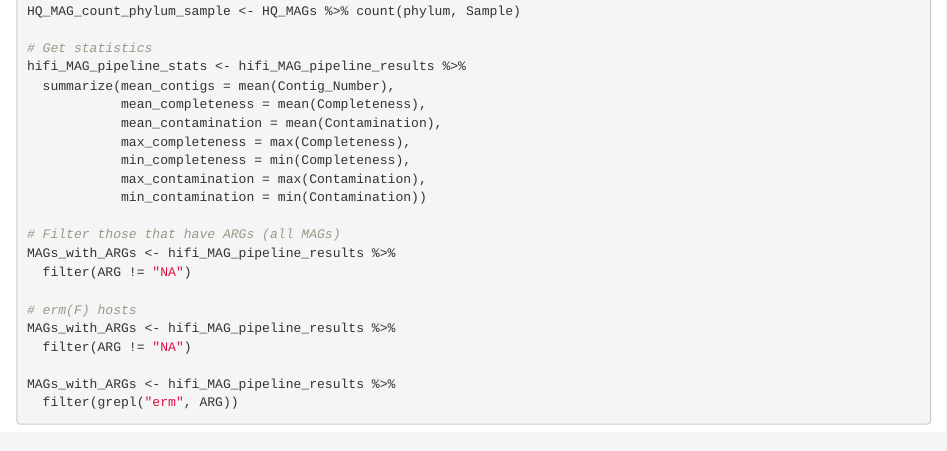
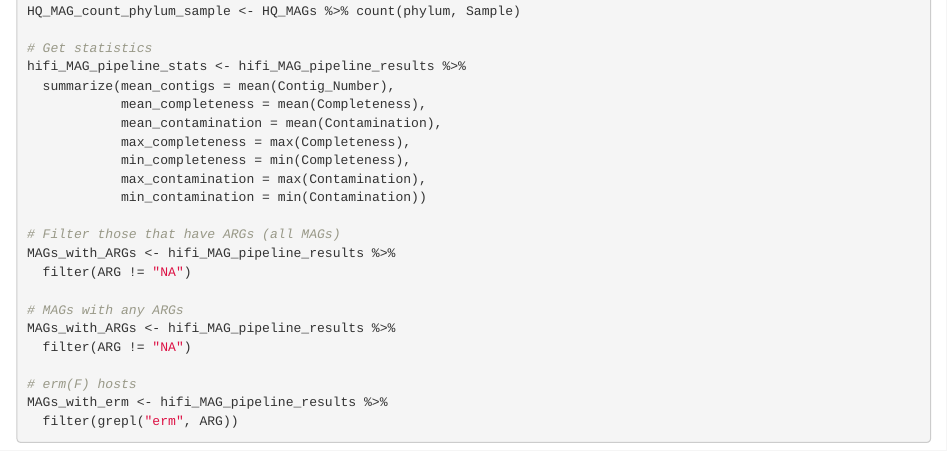
Before and after one commit to melinamarkkanen/Methylation, an R Markdown document (R/Methylation_R/Methylation_R_scripts.Rmd): the page in a window 1100 px wide, from 4520 px down. Rendered offline with R 4.5, knitr and Pandoc, with nearby package versions.

Commit message:
mag stats

````diff
--- a/R/Methylation_R/Methylation_R_scripts.Rmd
+++ b/R/Methylation_R/Methylation_R_scripts.Rmd
@@ -162,10 +162,11 @@ hifi_MAG_pipeline_stats <- hifi_MAG_pipeline_results %>%
 MAGs_with_ARGs <- hifi_MAG_pipeline_results %>%
   filter(ARG != "NA")
 
-# erm(F) hosts
+# MAGs with any ARGs
 MAGs_with_ARGs <- hifi_MAG_pipeline_results %>%
   filter(ARG != "NA")
 
-MAGs_with_ARGs <- hifi_MAG_pipeline_results %>%
+# erm(F) hosts
+MAGs_with_erm <- hifi_MAG_pipeline_results %>%
   filter(grepl("erm", ARG))
 ```
````
Also changed, not shown: 2 other files.
